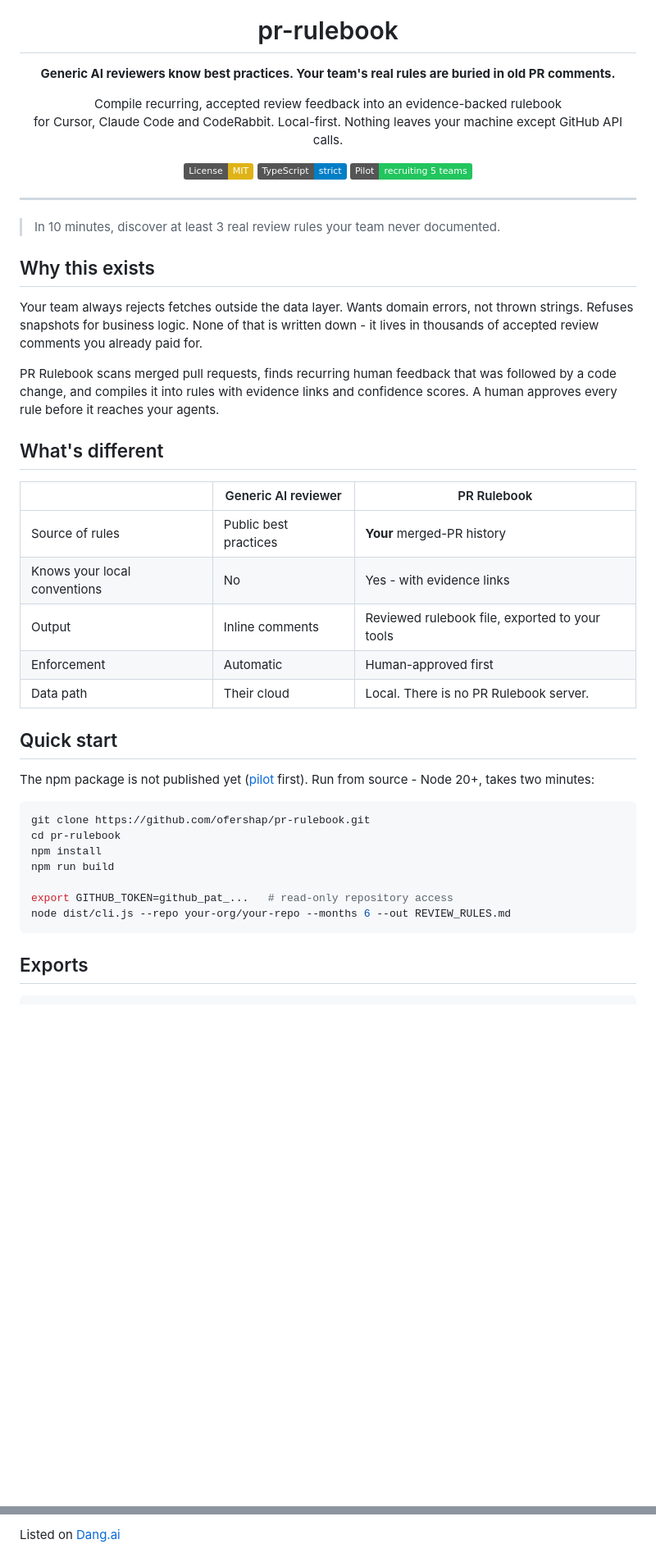
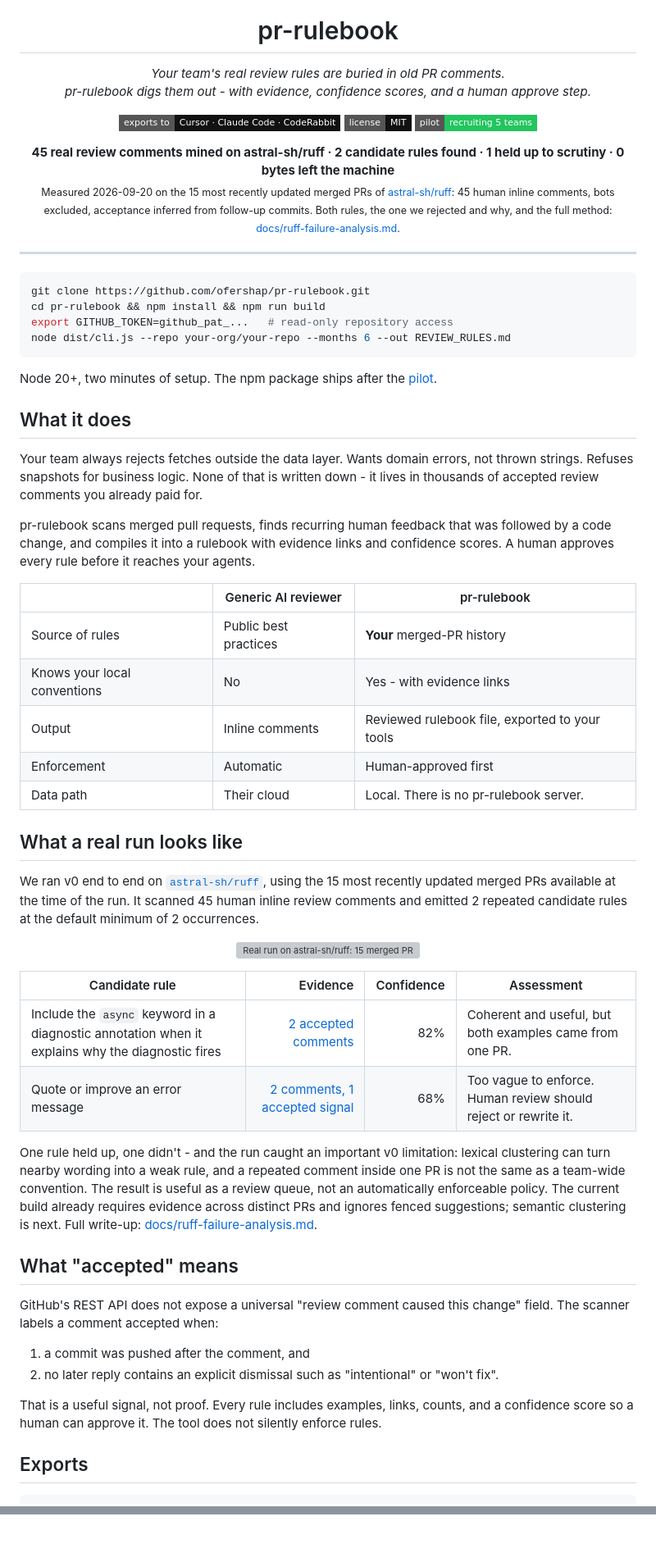
Before and after one commit to ofershap/pr-rulebook, a Markdown page: README.md, 2 parts joined by grey strips. Shown at 82% size. Rendered like a GitHub page; badges without logos; blank space fills up the shorter version; grey boxes are pictures that could not be loaded.

Commit message:
Rebuild the README as a product page: mascot, one-line pitch, measured ruff numbers up top
Updated README to enhance clarity and structure, including new logo and project description.

````diff
--- a/README.md
+++ b/README.md
@@ -5,53 +8,69 @@
 <h1 align="center">pr-rulebook</h1>
 
 <p align="center">
-  <strong>Generic AI reviewers know best practices. Your team's real rules are buried in old PR comments.</strong>
+  <em>Your team's real review rules are buried in old PR comments.<br>
+  pr-rulebook digs them out - with evidence, confidence scores, and a human approve step.</em>
 </p>
 
 <p align="center">
-  Compile recurring, accepted review feedback into an evidence-backed rulebook<br>
-  for Cursor, Claude Code and CodeRabbit. Local-first. Nothing leaves your machine except GitHub API calls.
+  <img src="https://img.shields.io/badge/exports%20to-Cursor%20%C2%B7%20Claude%20Code%20%C2%B7%20CodeRabbit-111111?style=flat-square" alt="Exports to Cursor, Claude Code and CodeRabbit">
+  <img src="https://img.shields.io/badge/license-MIT-111111?style=flat-square" alt="MIT license">
+  <a href="https://github.com/ofershap/pr-rulebook/issues/2"><img src="https://img.shields.io/badge/pilot-recruiting%205%20teams-22c55e?style=flat-square" alt="Pilot: recruiting 5 teams" /></a>
 </p>
 
 <p align="center">
-  <a href="https://opensource.org/licenses/MIT"><img src="https://img.shields.io/badge/License-MIT-yellow.svg" alt="License: MIT" /></a>
-  <a href="https://www.typescriptlang.org/"><img src="https://img.shields.io/badge/TypeScript-strict-blue" alt="TypeScript" /></a>
-  <a href="https://github.com/ofershap/pr-rulebook/issues/2"><img src="https://img.shields.io/badge/Pilot-recruiting_5_teams-22c55e?style=flat" alt="Pilot: recruiting 5 teams" /></a>
+  <strong>45 real review comments mined on astral-sh/ruff &middot; 2 candidate rules found &middot; 1 held up to scrutiny &middot; 0 bytes left the machine</strong><br>
+  <sub>Measured 2026-09-20 on the 15 most recently updated merged PRs of <a href="https://github.com/astral-sh/ruff">astral-sh/ruff</a>: 45 human inline comments, bots excluded, acceptance inferred from follow-up commits. Both rules, the one we rejected and why, and the full method: <a href="docs/ruff-failure-analysis.md">docs/ruff-failure-analysis.md</a>.</sub>
 </p>
 
 ---
 
-> In 10 minutes, discover at least 3 real review rules your team never documented.
+```bash
+git clone https://github.com/ofershap/pr-rulebook.git
+cd pr-rulebook && npm install && npm run build
+export GITHUB_TOKEN=github_pat_...   # read-only repository access
+node dist/cli.js --repo your-org/your-repo --months 6 --out REVIEW_RULES.md
+```
 
-## Why this exists
+Node 20+, two minutes of setup. The npm package ships after the [pilot](https://github.com/ofershap/pr-rulebook/issues/2).
+
+## What it does
 
 Your team always rejects fetches outside the data layer. Wants domain errors, not thrown strings. Refuses snapshots for business logic. None of that is written down - it lives in thousands of accepted review comments you already paid for.
 
-PR Rulebook scans merged pull requests, finds recurring human feedback that was followed by a code change, and compiles it into rules with evidence links and confidence scores. A human approves every rule before it reaches your agents.
+pr-rulebook scans merged pull requests, finds recurring human feedback that was followed by a code change, and compiles it into a rulebook with evidence links and confidence scores. A human approves every rule before it reaches your agents.
 
-## What's different
-
-| | Generic AI reviewer | PR Rulebook |
+| | Generic AI reviewer | pr-rulebook |
 |---|---|---|
 | Source of rules | Public best practices | **Your** merged-PR history |
 | Knows your local conventions | No | Yes - with evidence links |
 | Output | Inline comments | Reviewed rulebook file, exported to your tools |
 | Enforcement | Automatic | Human-approved first |
-| Data path | Their cloud | Local. There is no PR Rulebook server. |
+| Data path | Their cloud | Local. There is no pr-rulebook server. |
 
-## Quick start
+## What a real run looks like
 
-The npm package is not published yet ([pilot](https://github.com/ofershap/pr-rulebook/issues/2) first). Run from source - Node 20+, takes two minutes:
+We ran v0 end to end on [`astral-sh/ruff`](https://github.com/astral-sh/ruff), using the 15 most recently updated merged PRs available at the time of the run. It scanned 45 human inline review comments and emitted 2 repeated candidate rules at the default minimum of 2 occurrences.
 
-```bash
-git clone https://github.com/ofershap/pr-rulebook.git
-cd pr-rulebook
-npm install
-npm run build
+<p align="center">
+  <img src="https://github.com/user-attachments/assets/2aee7c3d-7638-4a5f-ae4e-1d9622b9d6b6" alt="Real run on astral-sh/ruff: 15 merged PRs scanned, 45 review comments read, 2 candidate rules found" width="760" />
+</p>
 
-export GITHUB_TOKEN=github_pat_...   # read-only repository access
-node dist/cli.js --repo your-org/your-repo --months 6 --out REVIEW_RULES.md
-```
+| Candidate rule | Evidence | Confidence | Assessment |
+| --- | ---: | ---: | --- |
+| Include the `async` keyword in a diagnostic annotation when it explains why the diagnostic fires | [2 accepted comments](https://github.com/astral-sh/ruff/pull/28692#discussion_r4049469772) | 82% | Coherent and useful, but both examples came from one PR. |
+| Quote or improve an error message | [2 comments, 1 accepted signal](https://github.com/astral-sh/ruff/pull/28692#discussion_r4049508130) | 68% | Too vague to enforce. Human review should reject or rewrite it. |
+
+One rule held up, one didn't - and the run caught an important v0 limitation: lexical clustering can turn nearby wording into a weak rule, and a repeated comment inside one PR is not the same as a team-wide convention. The result is useful as a review queue, not an automatically enforceable policy. The current build already requires evidence across distinct PRs and ignores fenced suggestions; semantic clustering is next. Full write-up: [docs/ruff-failure-analysis.md](docs/ruff-failure-analysis.md).
+
+## What "accepted" means
+
+GitHub's REST API does not expose a universal "review comment caused this change" field. The scanner labels a comment accepted when:
+
+1. a commit was pushed after the comment, and
+2. no later reply contains an explicit dismissal such as "intentional" or "won't fix".
+
+That is a useful signal, not proof. Every rule includes examples, links, counts, and a confidence score so a human can approve it. The tool does not silently enforce rules.
 
 ## Exports
 
@@ -153,15 +124 @@ Related work: [real-browser-mcp](https://github.com/ofershap/real-browser-mcp)
 </p>
-
-
-<p>
-
-  Listed on <a href="https://dang.ai" target="_blank">Dang.ai</a>
-
-
-
-
-</p>
-
-
-
-
````
Also changed, not shown: other parts of README.md (+9 -59 lines).
